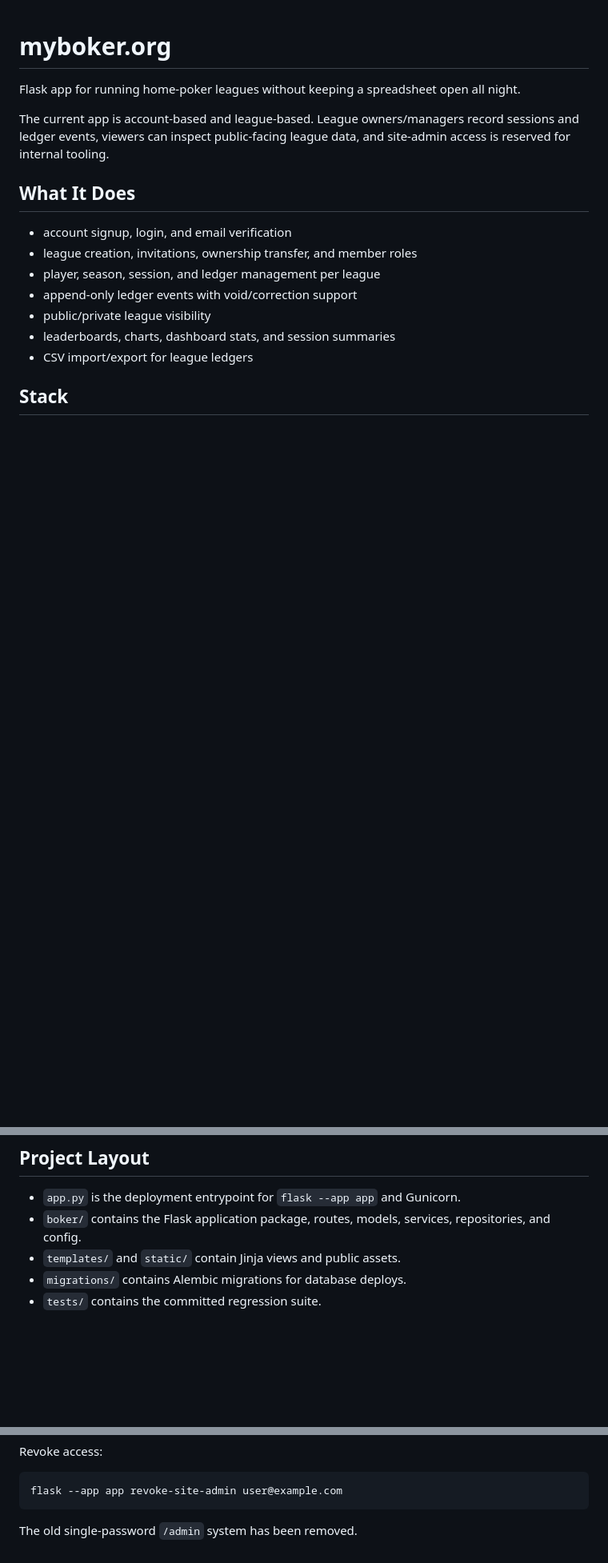
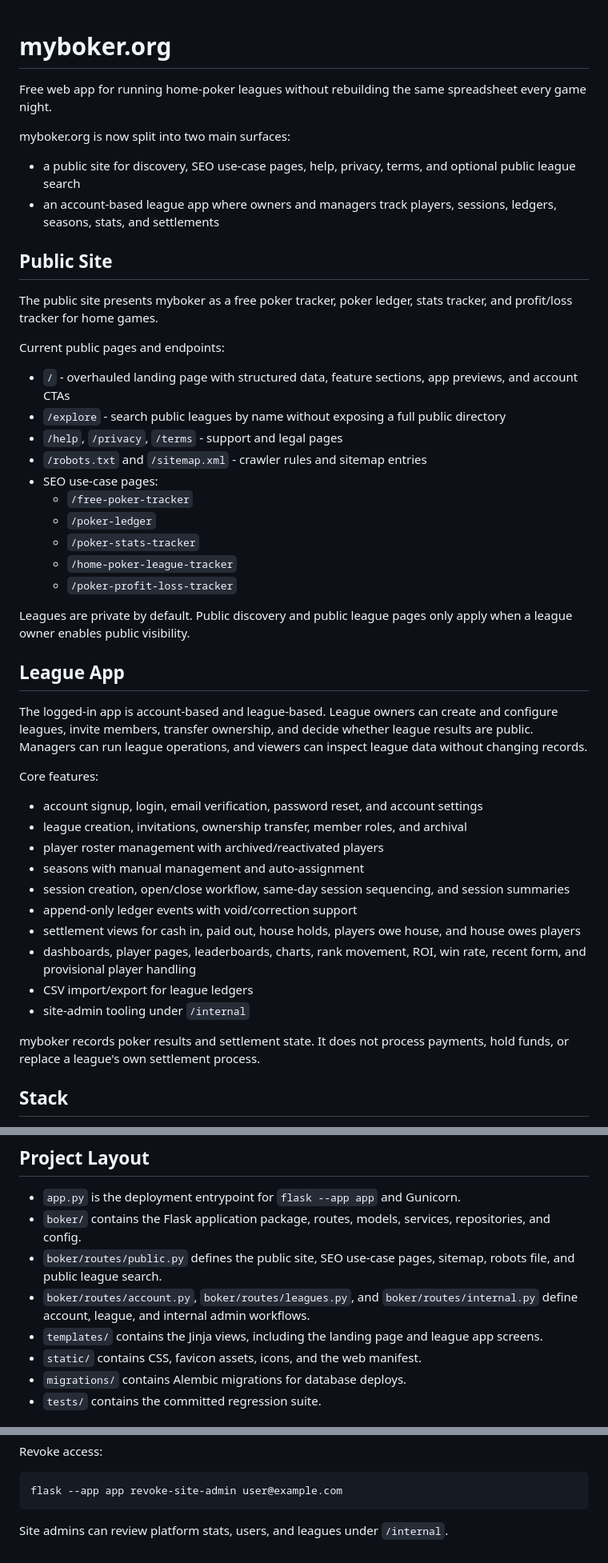
Before and after one commit to SowinskiBraeden/boker, a Markdown page: README.md, 3 parts joined by grey strips. Shown at 80% size. Rendered like a GitHub page; blank space fills up the shorter version.

````diff
--- a/README.md
+++ b/README.md
@@ -1,18 +1,49 @@
 # myboker.org
 
-Flask app for running home-poker leagues without keeping a spreadsheet open all night.
+Free web app for running home-poker leagues without rebuilding the same spreadsheet every game night.
 
-The current app is account-based and league-based. League owners/managers record sessions and ledger events, viewers can inspect public-facing league data, and site-admin access is reserved for internal tooling.
+myboker.org is now split into two main surfaces:
 
-## What It Does
+- a public site for discovery, SEO use-case pages, help, privacy, terms, and optional public league search
+- an account-based league app where owners and managers track players, sessions, ledgers, seasons, stats, and settlements
 
-- account signup, login, and email verification
-- league creation, invitations, ownership transfer, and member roles
-- player, season, session, and ledger management per league
+## Public Site
+
+The public site presents myboker as a free poker tracker, poker ledger, stats tracker, and profit/loss tracker for home games.
+
+Current public pages and endpoints:
+
+- `/` - overhauled landing page with structured data, feature sections, app previews, and account CTAs
+- `/explore` - search public leagues by name without exposing a full public directory
+- `/help`, `/privacy`, `/terms` - support and legal pages
+- `/robots.txt` and `/sitemap.xml` - crawler rules and sitemap entries
+- SEO use-case pages:
+  - `/free-poker-tracker`
+  - `/poker-ledger`
+  - `/poker-stats-tracker`
+  - `/home-poker-league-tracker`
+  - `/poker-profit-loss-tracker`
+
+Leagues are private by default. Public discovery and public league pages only apply when a league owner enables public visibility.
+
+## League App
+
+The logged-in app is account-based and league-based. League owners can create and configure leagues, invite members, transfer ownership, and decide whether league results are public. Managers can run league operations, and viewers can inspect league data without changing records.
+
+Core features:
+
+- account signup, login, email verification, password reset, and account settings
+- league creation, invitations, ownership transfer, member roles, and archival
+- player roster management with archived/reactivated players
+- seasons with manual management and auto-assignment
+- session creation, open/close workflow, same-day session sequencing, and session summaries
 - append-only ledger events with void/correction support
-- public/private league visibility
-- leaderboards, charts, dashboard stats, and session summaries
+- settlement views for cash in, paid out, house holds, players owe house, and house owes players
+- dashboards, player pages, leaderboards, charts, rank movement, ROI, win rate, recent form, and provisional player handling
 - CSV import/export for league ledgers
+- site-admin tooling under `/internal`
+
+myboker records poker results and settlement state. It does not process payments, hold funds, or replace a league's own settlement process.
 
 ## Stack
 
@@ -27,7 +58,10 @@ The current app is account-based and league-based. League owners/managers record
 
 - `app.py` is the deployment entrypoint for `flask --app app` and Gunicorn.
 - `boker/` contains the Flask application package, routes, models, services, repositories, and config.
-- `templates/` and `static/` contain Jinja views and public assets.
+- `boker/routes/public.py` defines the public site, SEO use-case pages, sitemap, robots file, and public league search.
+- `boker/routes/account.py`, `boker/routes/leagues.py`, and `boker/routes/internal.py` define account, league, and internal admin workflows.
+- `templates/` contains the Jinja views, including the landing page and league app screens.
+- `static/` contains CSS, favicon assets, icons, and the web manifest.
 - `migrations/` contains Alembic migrations for database deploys.
 - `tests/` contains the committed regression suite.
 
@@ -120,4 +156,4 @@ Revoke access:
 flask --app app revoke-site-admin user@example.com
 ```
 
-The old single-password `/admin` system has been removed.
+Site admins can review platform stats, users, and leagues under `/internal`.
````
Also changed, not shown: other parts of README.md (+3 -1 lines).
